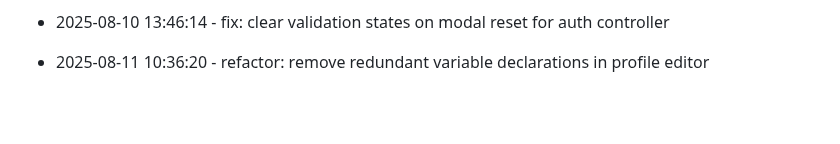
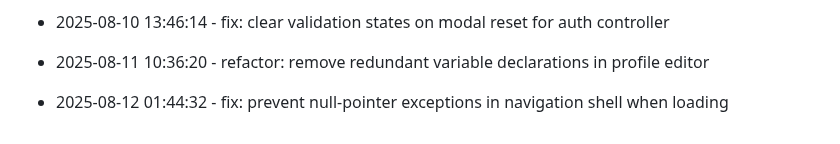
Before and after one commit to tulasiram04/Expense-Tracker, a Markdown page: progress.md, the part around the change. GitHub-like rendering; blank space fills up the shorter version.

Commit message:
fix: prevent null-pointer exceptions in navigation shell when loading

```diff
--- a/progress.md
+++ b/progress.md
@@ -139,3 +139,6 @@
 
 
 * 2025-08-11 10:36:20 - refactor: remove redundant variable declarations in profile editor
+
+
+* 2025-08-12 01:44:32 - fix: prevent null-pointer exceptions in navigation shell when loading
```
